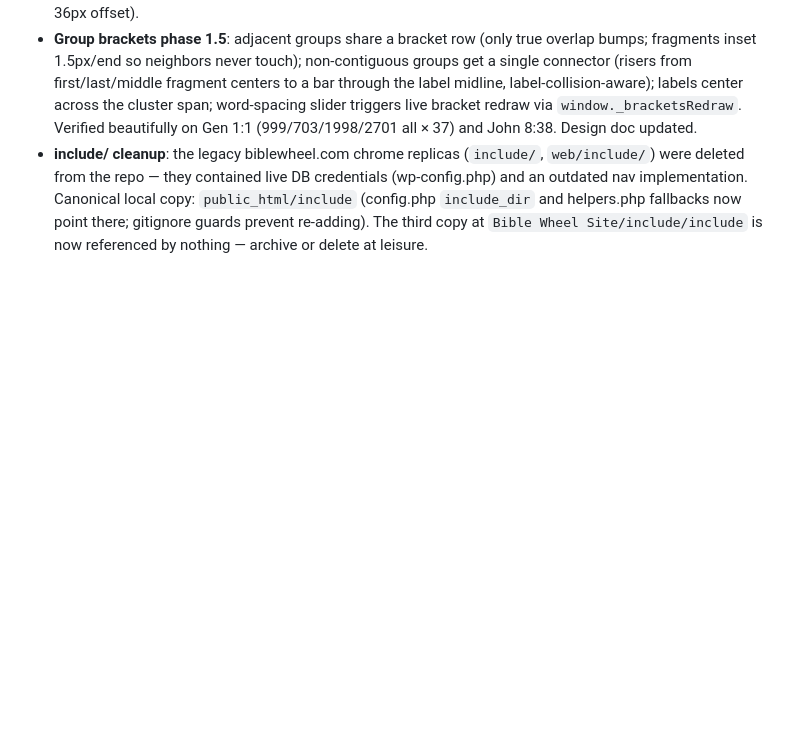
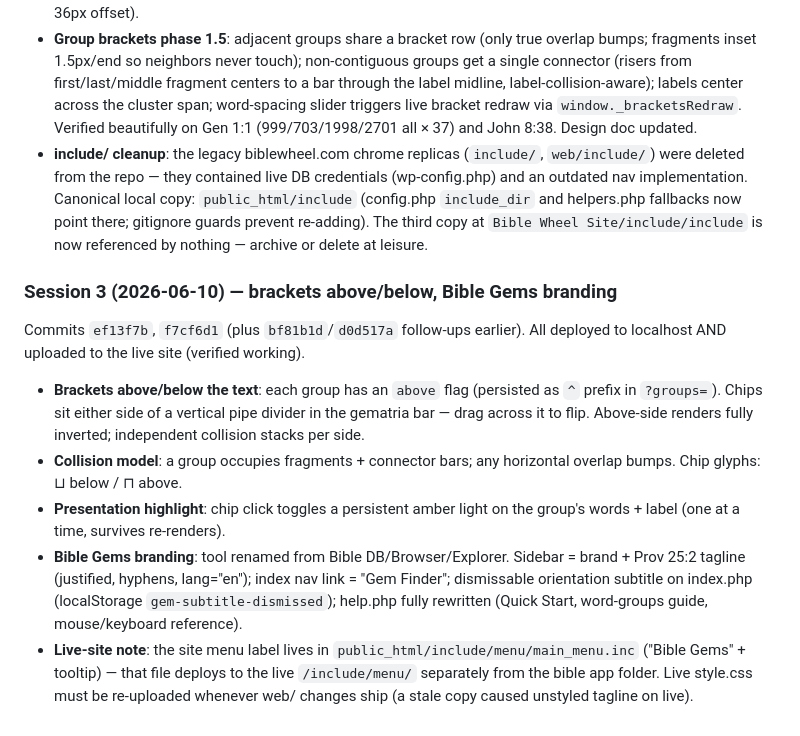
Before and after one commit to RichardAMcGough/BibleDB, a Markdown page: docs/HANDOFF-current.md, the part around the change. GitHub-like rendering; blank space fills up the shorter version.

Commit message:
Update HANDOFF-current with session 3 (above/below brackets, Bible Gems)
Co-Authored-By: Claude Opus 4.8 <noreply@anthropic.com>

```diff
--- a/docs/HANDOFF-current.md
+++ b/docs/HANDOFF-current.md
@@ -391,3 +391,27 @@ sync-web-to-public.ps1.
   helpers.php fallbacks now point there; gitignore guards prevent re-adding).
   The third copy at `Bible Wheel Site/include/include` is now referenced by
   nothing — archive or delete at leisure.
+
+### Session 3 (2026-06-10) — brackets above/below, Bible Gems branding
+
+Commits `ef13f7b`, `f7cf6d1` (plus `bf81b1d`/`d0d517a` follow-ups earlier).
+All deployed to localhost AND uploaded to the live site (verified working).
+
+- **Brackets above/below the text**: each group has an `above` flag
+  (persisted as `^` prefix in `?groups=`). Chips sit either side of a
+  vertical pipe divider in the gematria bar — drag across it to flip.
+  Above-side renders fully inverted; independent collision stacks per side.
+- **Collision model**: a group occupies fragments + connector bars; any
+  horizontal overlap bumps. Chip glyphs: ⊔ below / ⊓ above.
+- **Presentation highlight**: chip click toggles a persistent amber light
+  on the group's words + label (one at a time, survives re-renders).
+- **Bible Gems branding**: tool renamed from Bible DB/Browser/Explorer.
+  Sidebar = brand + Prov 25:2 tagline (justified, hyphens, lang="en");
+  index nav link = "Gem Finder"; dismissable orientation subtitle on
+  index.php (localStorage `gem-subtitle-dismissed`); help.php fully
+  rewritten (Quick Start, word-groups guide, mouse/keyboard reference).
+- **Live-site note**: the site menu label lives in
+  `public_html/include/menu/main_menu.inc` ("Bible Gems" + tooltip) —
+  that file deploys to the live `/include/menu/` separately from the
+  bible app folder. Live style.css must be re-uploaded whenever web/
+  changes ship (a stale copy caused unstyled tagline on live).
```
